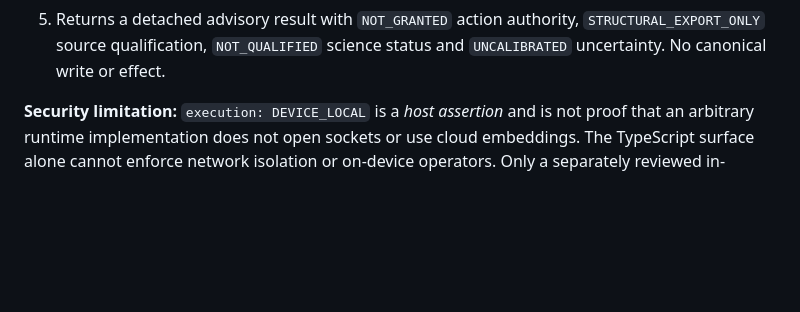
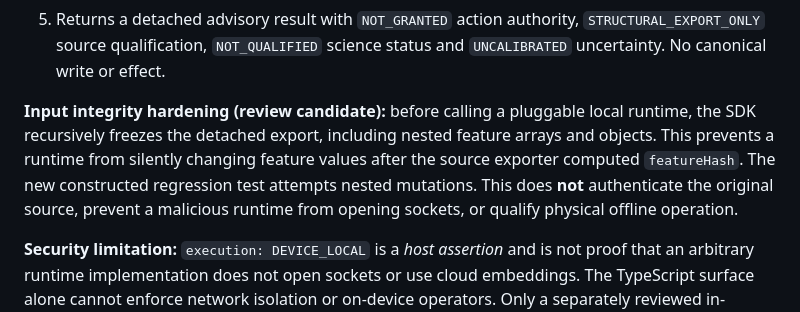
Before and after one commit to FPC-effortless/Woyengi, a Markdown page: packages/predictive-sdk/README.md, the part around the change. Rendered like a GitHub page; blank space fills up the shorter version.

Commit message:
docs(sdk): scope nested feature immutability and remaining network limits

```diff
--- a/packages/predictive-sdk/README.md
+++ b/packages/predictive-sdk/README.md
@@ -21,6 +21,8 @@ Source authority remains with Woyengi; statistical predictions are never actions
 5. Returns a detached advisory result with `NOT_GRANTED` action authority,
    `STRUCTURAL_EXPORT_ONLY` source qualification, `NOT_QUALIFIED` science
    status and `UNCALIBRATED` uncertainty. No canonical write or effect.
+
+**Input integrity hardening (review candidate):** before calling a pluggable local runtime, the SDK recursively freezes the detached export, including nested feature arrays and objects. This prevents a runtime from silently changing feature values after the source exporter computed `featureHash`. The new constructed regression test attempts nested mutations. This does **not** authenticate the original source, prevent a malicious runtime from opening sockets, or qualify physical offline operation.
 
 **Security limitation:** `execution: DEVICE_LOCAL` is a *host assertion* and
 is not proof that an arbitrary runtime implementation does not open sockets
```
